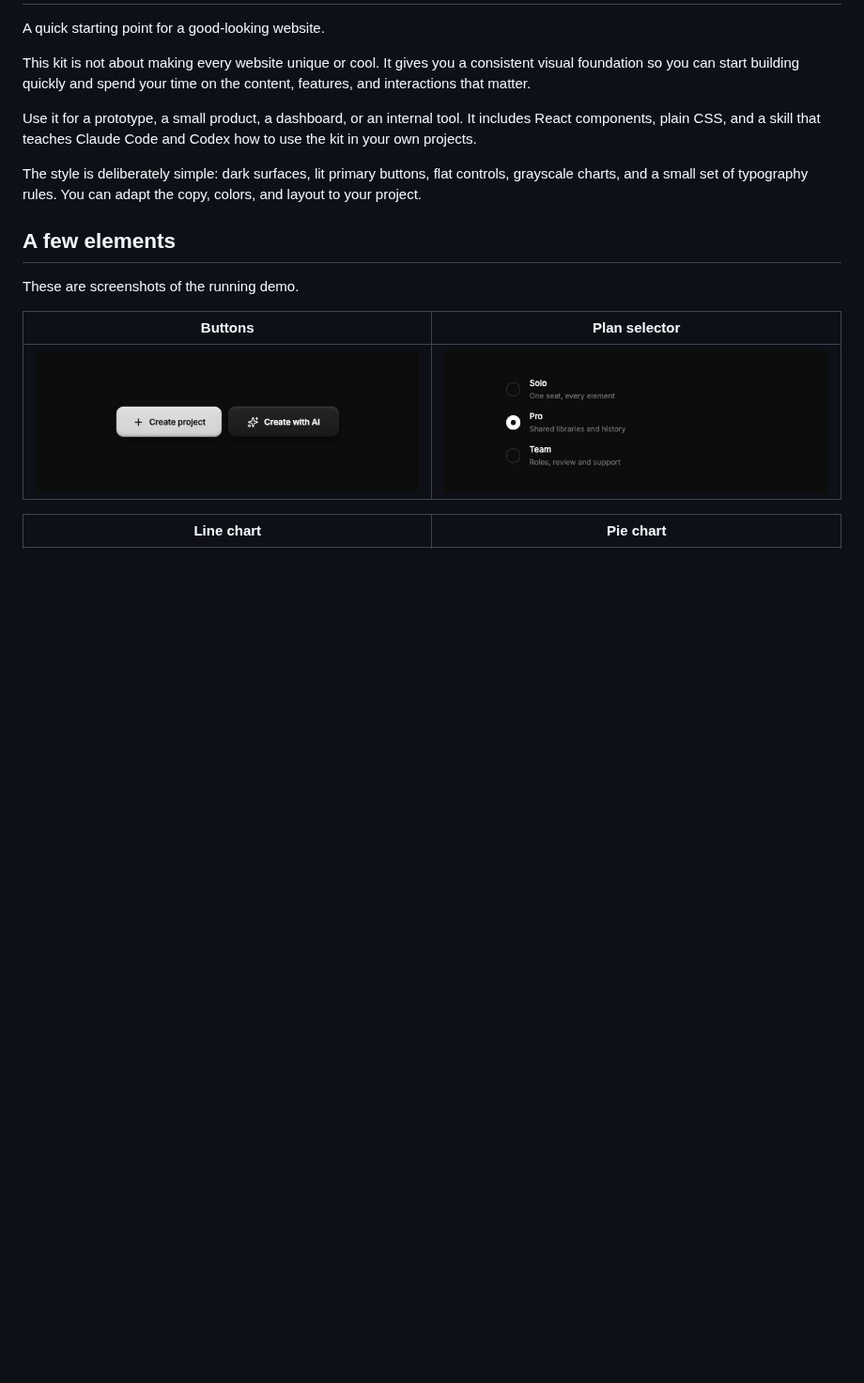
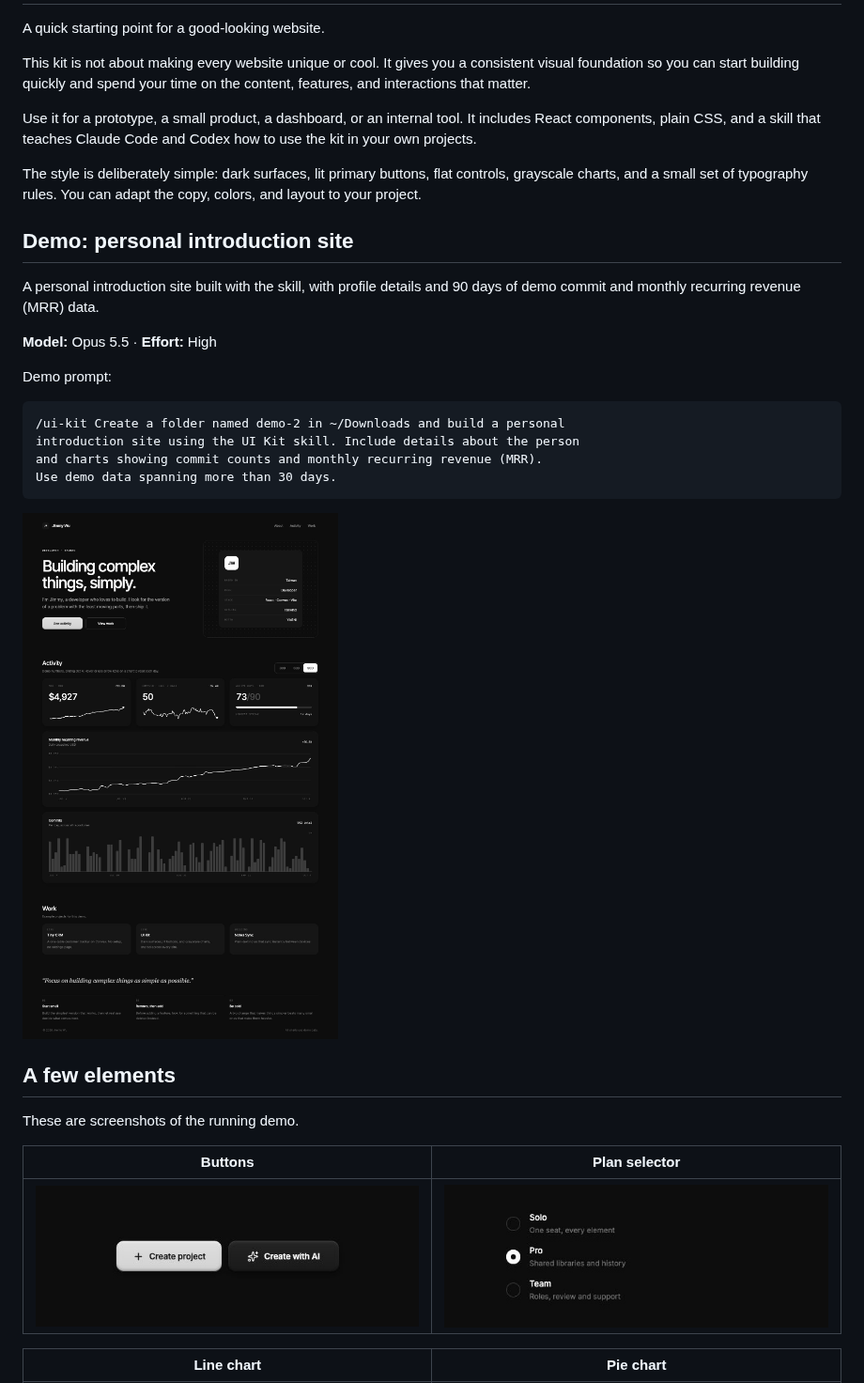
Before and after one commit to JimmyWuReal/ui-kit, a Markdown page: README.md, the part around the change. Shown at 94% size. GitHub-like rendering; pictures changed too: docs/screenshots/demo-2.jpg (added); blank space fills up the shorter version.

Commit message:
Show personal site demo with prompt and model in README

````diff
--- a/README.md
+++ b/README.md
@@ -13,6 +13,24 @@ Codex how to use the kit in your own projects.
 The style is deliberately simple: dark surfaces, lit primary buttons, flat
 controls, grayscale charts, and a small set of typography rules. You can adapt
 the copy, colors, and layout to your project.
+
+## Demo: personal introduction site
+
+A personal introduction site built with the skill, with profile details and
+90 days of demo commit and monthly recurring revenue (MRR) data.
+
+**Model:** Opus 5.5 · **Effort:** High
+
+Demo prompt:
+
+```text
+/ui-kit Create a folder named demo-2 in ~/Downloads and build a personal
+introduction site using the UI Kit skill. Include details about the person
+and charts showing commit counts and monthly recurring revenue (MRR).
+Use demo data spanning more than 30 days.
+```
+
+![Personal introduction demo with profile details, commit counts, and MRR charts](docs/screenshots/demo-2.jpg)
 
 ## A few elements
 
````
